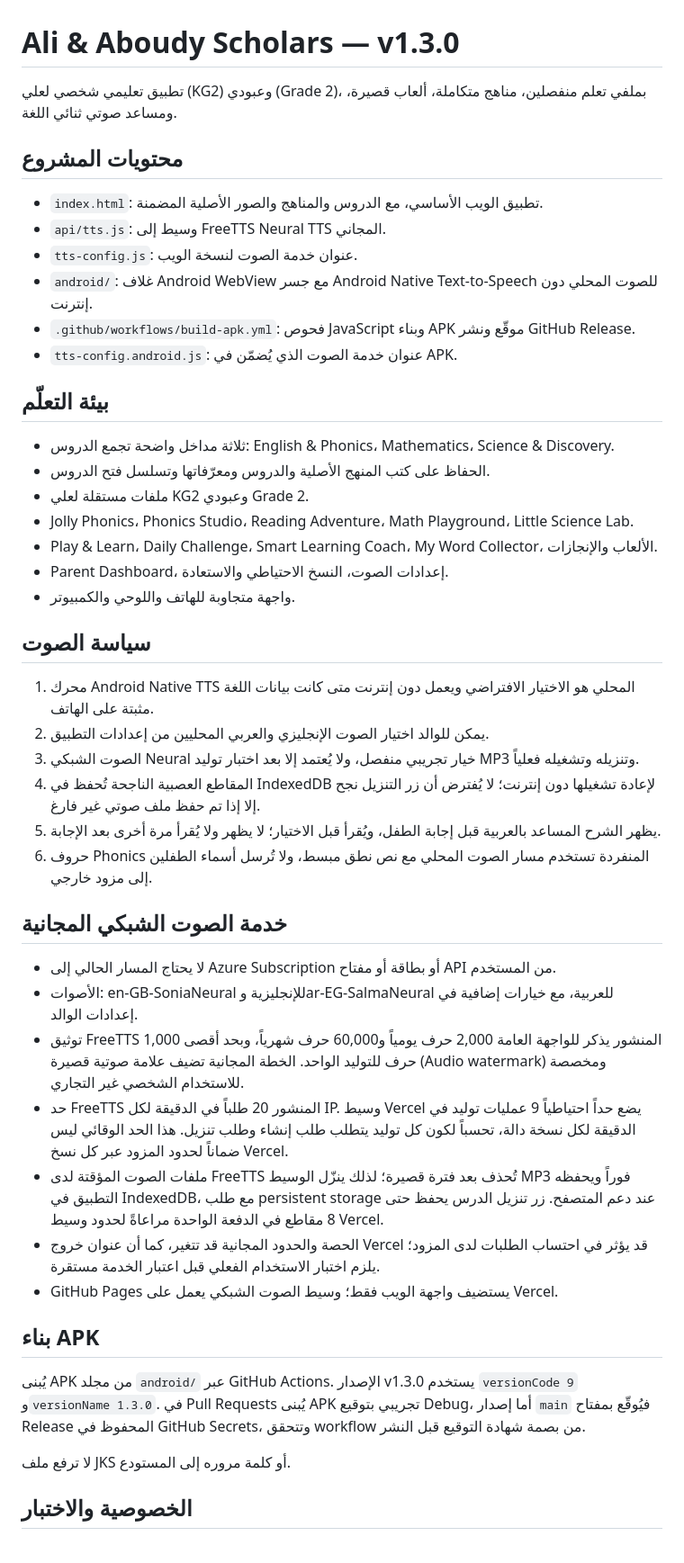
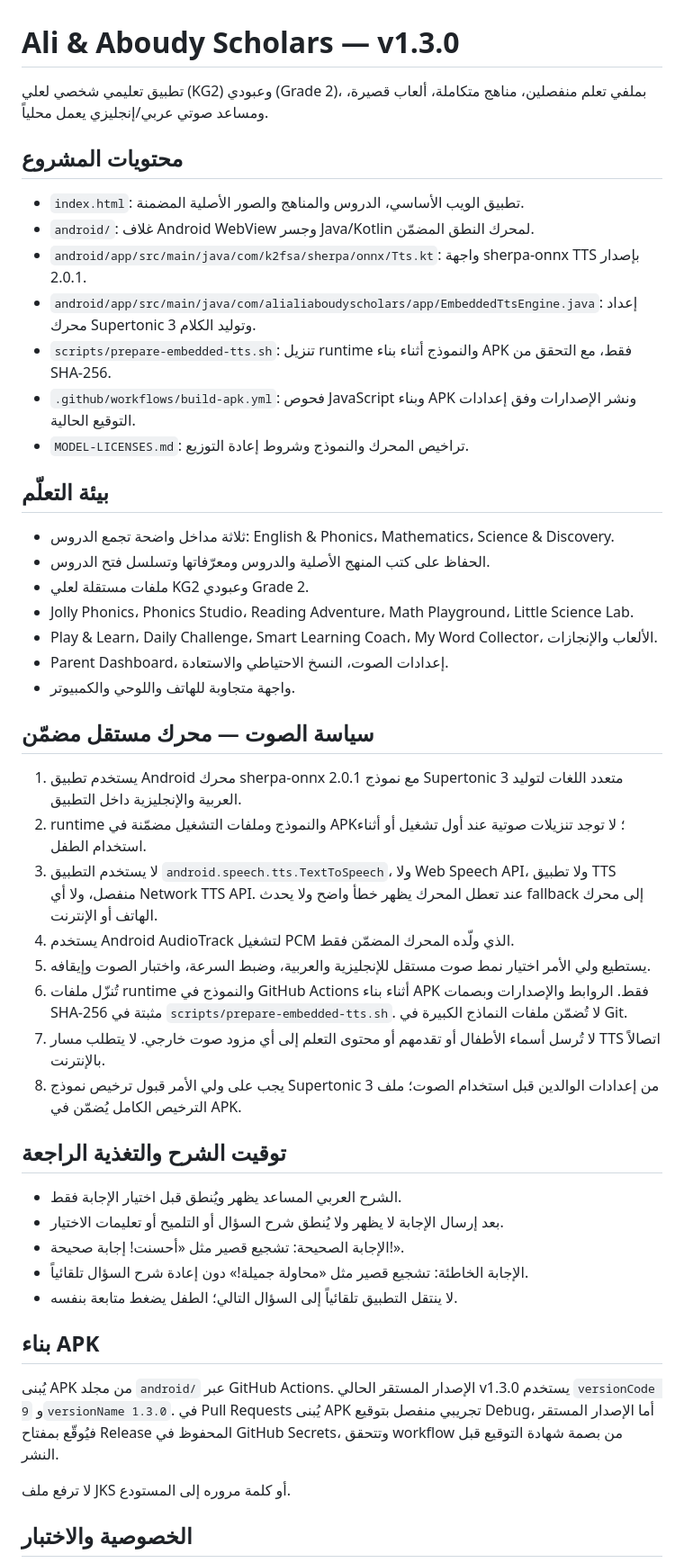
Before and after one commit to asimalimikial-rgb/Ali-andd-aboudy-scholars, a Markdown page: README.md, the part around one of its changes. Shown at 90% size. Rendered like a GitHub page.

Commit message:
Document embedded offline TTS architecture and child feedback rules

```diff
--- a/README.md
+++ b/README.md
@@ -1,15 +1,16 @@
 # Ali & Aboudy Scholars — v1.3.0
 
-تطبيق تعليمي شخصي لعلي (KG2) وعبودي (Grade 2)، بملفي تعلم منفصلين، مناهج متكاملة، ألعاب قصيرة، ومساعد صوتي ثنائي اللغة.
+تطبيق تعليمي شخصي لعلي (KG2) وعبودي (Grade 2)، بملفي تعلم منفصلين، مناهج متكاملة، ألعاب قصيرة، ومساعد صوتي عربي/إنجليزي يعمل محلياً.
 
 ## محتويات المشروع
 
-- `index.html`: تطبيق الويب الأساسي، مع الدروس والمناهج والصور الأصلية المضمنة.
-- `api/tts.js`: وسيط إلى FreeTTS Neural TTS المجاني.
-- `tts-config.js`: عنوان خدمة الصوت لنسخة الويب.
-- `android/`: غلاف Android WebView مع جسر Android Native Text-to-Speech للصوت المحلي دون إنترنت.
-- `.github/workflows/build-apk.yml`: فحوص JavaScript وبناء APK موقّع ونشر GitHub Release.
-- `tts-config.android.js`: عنوان خدمة الصوت الذي يُضمّن في APK.
+- `index.html`: تطبيق الويب الأساسي، الدروس والمناهج والصور الأصلية المضمنة.
+- `android/`: غلاف Android WebView وجسر Java/Kotlin لمحرك النطق المضمّن.
+- `android/app/src/main/java/com/k2fsa/sherpa/onnx/Tts.kt`: واجهة sherpa-onnx TTS بإصدار 2.0.1.
+- `android/app/src/main/java/com/alialiaboudyscholars/app/EmbeddedTtsEngine.java`: إعداد محرك Supertonic 3 وتوليد الكلام.
+- `scripts/prepare-embedded-tts.sh`: تنزيل runtime والنموذج أثناء بناء APK فقط، مع التحقق من SHA-256.
+- `.github/workflows/build-apk.yml`: فحوص JavaScript وبناء APK ونشر الإصدارات وفق إعدادات التوقيع الحالية.
+- `MODEL-LICENSES.md`: تراخيص المحرك والنموذج وشروط إعادة التوزيع.
 
 ## بيئة التعلّم
 
@@ -21,27 +22,28 @@
 - Parent Dashboard، إعدادات الصوت، النسخ الاحتياطي والاستعادة.
 - واجهة متجاوبة للهاتف واللوحي والكمبيوتر.
 
-## سياسة الصوت
+## سياسة الصوت — محرك مستقل مضمّن
 
-1. محرك Android Native TTS المحلي هو الاختيار الافتراضي ويعمل دون إنترنت متى كانت بيانات اللغة مثبتة على الهاتف.
-2. يمكن للوالد اختيار الصوت الإنجليزي والعربي المحليين من إعدادات التطبيق.
-3. الصوت الشبكي Neural خيار تجريبي منفصل، ولا يُعتمد إلا بعد اختبار توليد MP3 وتنزيله وتشغيله فعلياً.
-4. المقاطع العصبية الناجحة تُحفظ في IndexedDB لإعادة تشغيلها دون إنترنت؛ لا يُفترض أن زر التنزيل نجح إلا إذا تم حفظ ملف صوتي غير فارغ.
-5. يظهر الشرح المساعد بالعربية قبل إجابة الطفل، ويُقرأ قبل الاختيار؛ لا يظهر ولا يُقرأ مرة أخرى بعد الإجابة.
-6. حروف Phonics المنفردة تستخدم مسار الصوت المحلي مع نص نطق مبسط، ولا تُرسل أسماء الطفلين إلى مزود خارجي.
+1. يستخدم تطبيق Android محرك sherpa-onnx 2.0.1 مع نموذج Supertonic 3 متعدد اللغات لتوليد العربية والإنجليزية داخل التطبيق.
+2. runtime والنموذج وملفات التشغيل مضمّنة في APK؛ لا توجد تنزيلات صوتية عند أول تشغيل أو أثناء استخدام الطفل.
+3. لا يستخدم التطبيق `android.speech.tts.TextToSpeech`، ولا Web Speech API، ولا تطبيق TTS منفصل، ولا أي Network TTS API. عند تعطل المحرك يظهر خطأ واضح ولا يحدث fallback إلى محرك الهاتف أو الإنترنت.
+4. يستخدم Android AudioTrack لتشغيل PCM الذي ولّده المحرك المضمّن فقط.
+5. يستطيع ولي الأمر اختيار نمط صوت مستقل للإنجليزية والعربية، وضبط السرعة، واختبار الصوت وإيقافه.
+6. تُنزّل ملفات runtime والنموذج في GitHub Actions أثناء بناء APK فقط. الروابط والإصدارات وبصمات SHA-256 مثبتة في `scripts/prepare-embedded-tts.sh`. لا تُضمّن ملفات النماذج الكبيرة في Git.
+7. لا تُرسل أسماء الأطفال أو تقدمهم أو محتوى التعلم إلى أي مزود صوت خارجي. لا يتطلب مسار TTS اتصالاً بالإنترنت.
+8. يجب على ولي الأمر قبول ترخيص نموذج Supertonic 3 من إعدادات الوالدين قبل استخدام الصوت؛ ملف الترخيص الكامل يُضمّن في APK.
 
-## خدمة الصوت الشبكي المجانية
+## توقيت الشرح والتغذية الراجعة
 
-- لا يحتاج المسار الحالي إلى Azure Subscription أو بطاقة أو مفتاح API من المستخدم.
-- الأصوات: en-GB-SoniaNeural للإنجليزية وar-EG-SalmaNeural للعربية، مع خيارات إضافية في إعدادات الوالد.
-- توثيق FreeTTS المنشور يذكر للواجهة العامة 2,000 حرف يومياً و60,000 حرف شهرياً، وبحد أقصى 1,000 حرف للتوليد الواحد. الخطة المجانية تضيف علامة صوتية قصيرة (Audio watermark) ومخصصة للاستخدام الشخصي غير التجاري.
-- حد FreeTTS المنشور 20 طلباً في الدقيقة لكل IP. وسيط Vercel يضع حداً احتياطياً 9 عمليات توليد في الدقيقة لكل نسخة دالة، تحسباً لكون كل توليد يتطلب طلب إنشاء وطلب تنزيل. هذا الحد الوقائي ليس ضماناً لحدود المزود عبر كل نسخ Vercel.
-- ملفات الصوت المؤقتة لدى FreeTTS تُحذف بعد فترة قصيرة؛ لذلك ينزّل الوسيط MP3 فوراً ويحفظه التطبيق في IndexedDB، مع طلب persistent storage عند دعم المتصفح. زر تنزيل الدرس يحفظ حتى 8 مقاطع في الدفعة الواحدة مراعاةً لحدود وسيط Vercel.
-- الحصة والحدود المجانية قد تتغير، كما أن عنوان خروج Vercel قد يؤثر في احتساب الطلبات لدى المزود؛ يلزم اختبار الاستخدام الفعلي قبل اعتبار الخدمة مستقرة.
-- GitHub Pages يستضيف واجهة الويب فقط؛ وسيط الصوت الشبكي يعمل على Vercel.
+- الشرح العربي المساعد يظهر ويُنطق قبل اختيار الإجابة فقط.
+- بعد إرسال الإجابة لا يظهر ولا يُنطق شرح السؤال أو التلميح أو تعليمات الاختيار.
+- الإجابة الصحيحة: تشجيع قصير مثل «أحسنت! إجابة صحيحة!».
+- الإجابة الخاطئة: تشجيع قصير مثل «محاولة جميلة!» دون إعادة شرح السؤال تلقائياً.
+- لا ينتقل التطبيق تلقائياً إلى السؤال التالي؛ الطفل يضغط متابعة بنفسه.
+
 ## بناء APK
 
-يُبنى APK من مجلد `android/` عبر GitHub Actions. الإصدار v1.3.0 يستخدم `versionCode 9` و`versionName 1.3.0`. في Pull Requests يُبنى APK تجريبي بتوقيع Debug، أما إصدار `main` فيُوقّع بمفتاح Release المحفوظ في GitHub Secrets، وتتحقق workflow من بصمة شهادة التوقيع قبل النشر.
+يُبنى APK من مجلد `android/` عبر GitHub Actions. الإصدار المستقر الحالي v1.3.0 يستخدم `versionCode 9` و`versionName 1.3.0`. في Pull Requests يُبنى APK تجريبي منفصل بتوقيع Debug، أما الإصدار المستقر فيُوقّع بمفتاح Release المحفوظ في GitHub Secrets، وتتحقق workflow من بصمة شهادة التوقيع قبل النشر.
 
 لا ترفع ملف JKS أو كلمة مروره إلى المستودع.
 
```
Also changed, not shown: other parts of README.md (+4 -4 lines).
